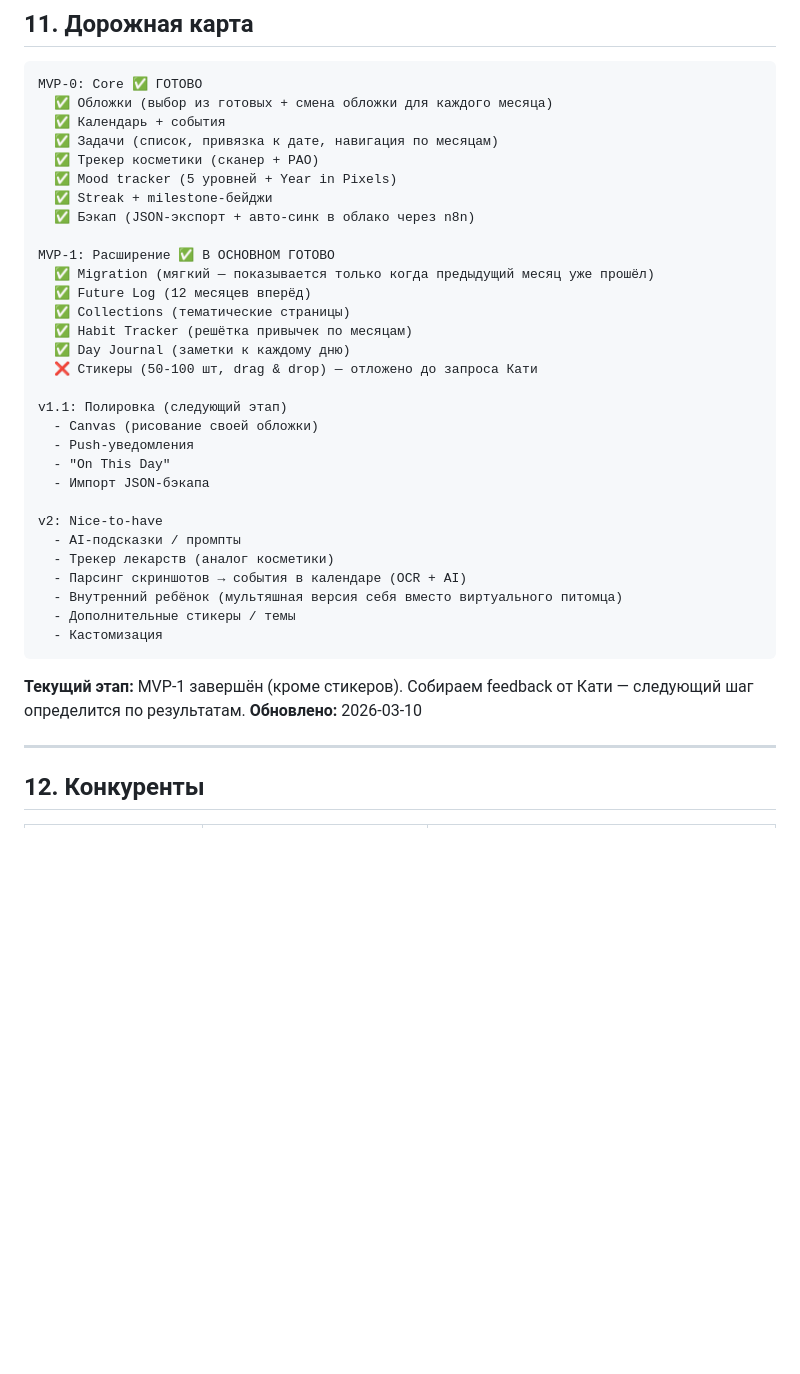
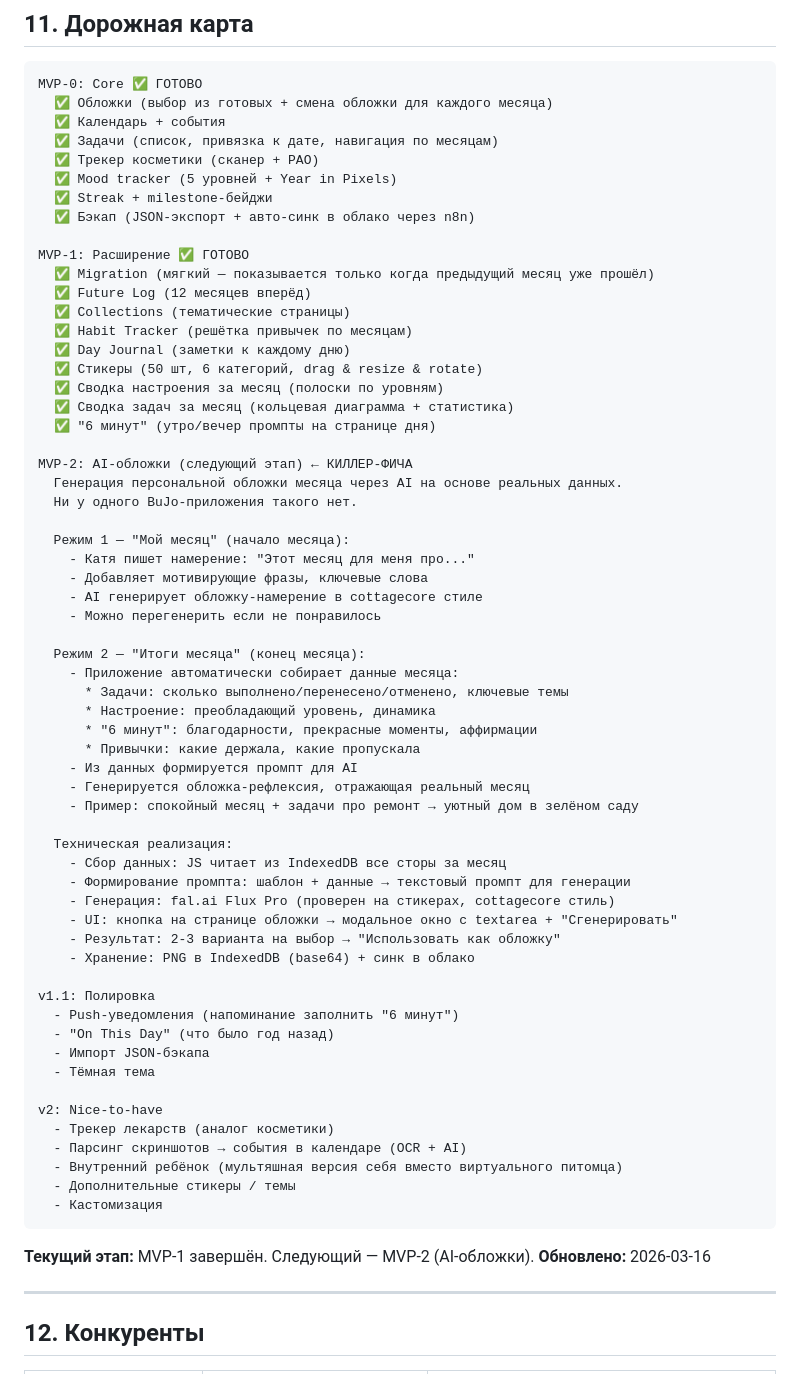
Before and after one commit to yarbalakin/bullet-journal, a Markdown page: PROJECT.md, the part around the change. Drawn GitHub-style; blank space fills up the shorter version.

Commit message:
docs: update roadmap — MVP-2 AI-обложки, push notifications в v1.1
Co-Authored-By: Claude Opus 4.6 <noreply@anthropic.com>

````diff
--- a/PROJECT.md
+++ b/PROJECT.md
@@ -269,22 +269,52 @@ MVP-0: Core ✅ ГОТОВО
   ✅ Streak + milestone-бейджи
   ✅ Бэкап (JSON-экспорт + авто-синк в облако через n8n)
 
-MVP-1: Расширение ✅ В ОСНОВНОМ ГОТОВО
+MVP-1: Расширение ✅ ГОТОВО
   ✅ Migration (мягкий — показывается только когда предыдущий месяц уже прошёл)
   ✅ Future Log (12 месяцев вперёд)
   ✅ Collections (тематические страницы)
   ✅ Habit Tracker (решётка привычек по месяцам)
   ✅ Day Journal (заметки к каждому дню)
-  ❌ Стикеры (50-100 шт, drag & drop) — отложено до запроса Кати
+  ✅ Стикеры (50 шт, 6 категорий, drag & resize & rotate)
+  ✅ Сводка настроения за месяц (полоски по уровням)
+  ✅ Сводка задач за месяц (кольцевая диаграмма + статистика)
+  ✅ "6 минут" (утро/вечер промпты на странице дня)
 
-v1.1: Полировка (следующий этап)
-  - Canvas (рисование своей обложки)
-  - Push-уведомления
-  - "On This Day"
+MVP-2: AI-обложки (следующий этап) ← КИЛЛЕР-ФИЧА
+  Генерация персональной обложки месяца через AI на основе реальных данных.
+  Ни у одного BuJo-приложения такого нет.
+
+  Режим 1 — "Мой месяц" (начало месяца):
+    - Катя пишет намерение: "Этот месяц для меня про..."
+    - Добавляет мотивирующие фразы, ключевые слова
+    - AI генерирует обложку-намерение в cottagecore стиле
+    - Можно перегенерить если не понравилось
+
+  Режим 2 — "Итоги месяца" (конец месяца):
+    - Приложение автоматически собирает данные месяца:
+      * Задачи: сколько выполнено/перенесено/отменено, ключевые темы
+      * Настроение: преобладающий уровень, динамика
+      * "6 минут": благодарности, прекрасные моменты, аффирмации
+      * Привычки: какие держала, какие пропускала
+    - Из данных формируется промпт для AI
+    - Генерируется обложка-рефлексия, отражающая реальный месяц
+    - Пример: спокойный месяц + задачи про ремонт → уютный дом в зелёном саду
+
+  Техническая реализация:
+    - Сбор данных: JS читает из IndexedDB все сторы за месяц
+    - Формирование промпта: шаблон + данные → текстовый промпт для генерации
+    - Генерация: fal.ai Flux Pro (проверен на стикерах, cottagecore стиль)
+    - UI: кнопка на странице обложки → модальное окно с textarea + "Сгенерировать"
+    - Результат: 2-3 варианта на выбор → "Использовать как обложку"
+    - Хранение: PNG в IndexedDB (base64) + синк в облако
+
+v1.1: Полировка
+  - Push-уведомления (напоминание заполнить "6 минут")
+  - "On This Day" (что было год назад)
   - Импорт JSON-бэкапа
+  - Тёмная тема
 
 v2: Nice-to-have
-  - AI-подсказки / промпты
   - Трекер лекарств (аналог косметики)
   - Парсинг скриншотов → события в календаре (OCR + AI)
   - Внутренний ребёнок (мультяшная версия себя вместо виртуального питомца)
@@ -292,8 +322,8 @@ v2: Nice-to-have
   - Кастомизация
 ```
 
-**Текущий этап:** MVP-1 завершён (кроме стикеров). Собираем feedback от Кати — следующий шаг определится по результатам.
-**Обновлено:** 2026-03-10
+**Текущий этап:** MVP-1 завершён. Следующий — MVP-2 (AI-обложки).
+**Обновлено:** 2026-03-16
 
 ---
 
````
